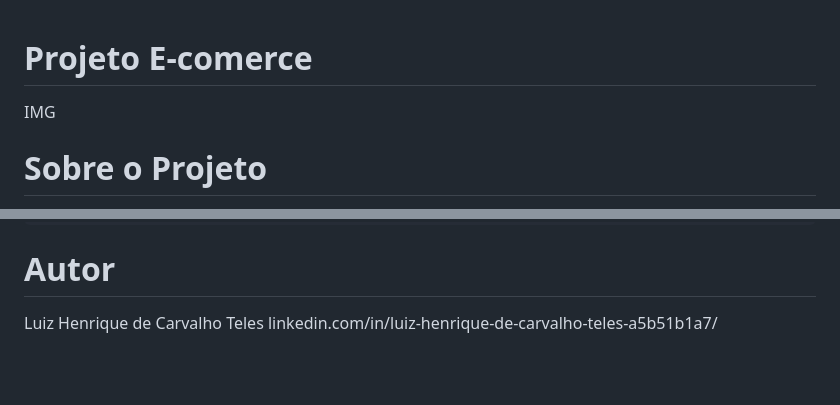
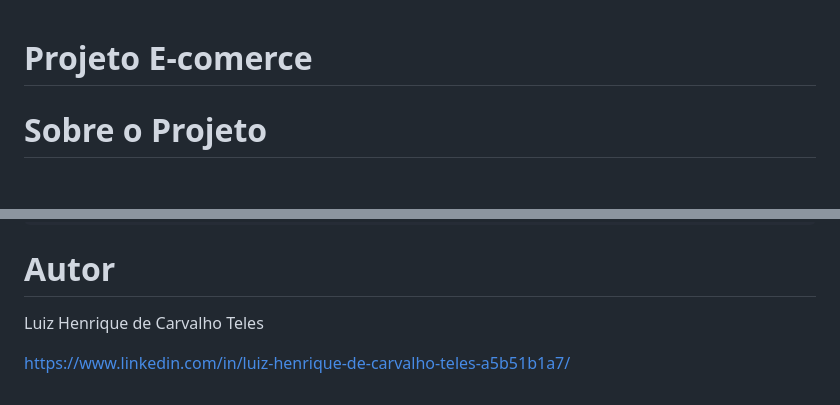
Before and after one commit to biduzilla/e-comerce, a Markdown page: READ.md, 2 parts joined by grey strips. Drawn GitHub-style; blank space fills up the shorter version.

```diff
--- a/READ.md
+++ b/READ.md
@@ -1,6 +1,4 @@
 # Projeto E-comerce
-
-IMG
 
 # Sobre o Projeto
 O projeto e-comerce consiste na simualação de um site de vendas de produtos, onde consume duas apis para obter os dados dos produtos para listar em um app web, onde é possível colocar os os produtos escolhidos em um carrinho de compras e salvar os produtos escolhidos em uma api própria junto com os dados do cliente.
@@ -63,4 +63,5 @@ flutter run -d chrome --web-renderer html
 
 # Autor
 Luiz Henrique de Carvalho Teles
-linkedin.com/in/luiz-henrique-de-carvalho-teles-a5b51b1a7/
+
+https://www.linkedin.com/in/luiz-henrique-de-carvalho-teles-a5b51b1a7/
```
Also changed, not shown: other parts of READ.md (+4 -2 lines).
